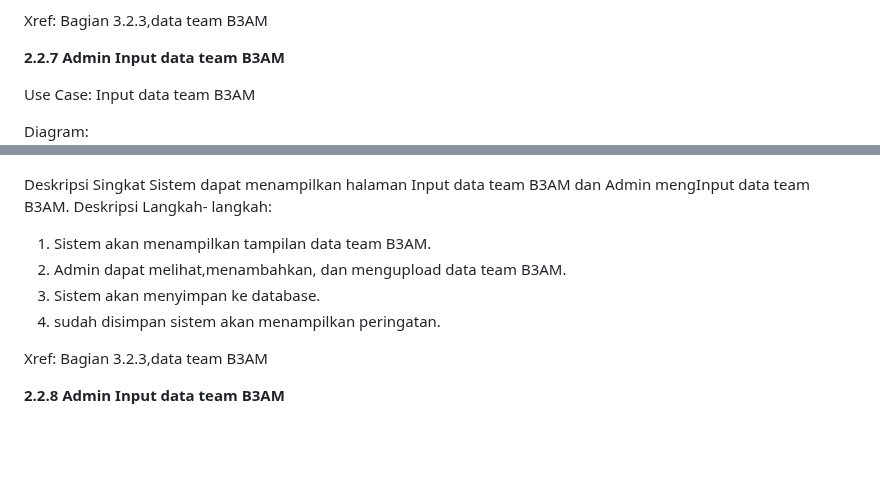
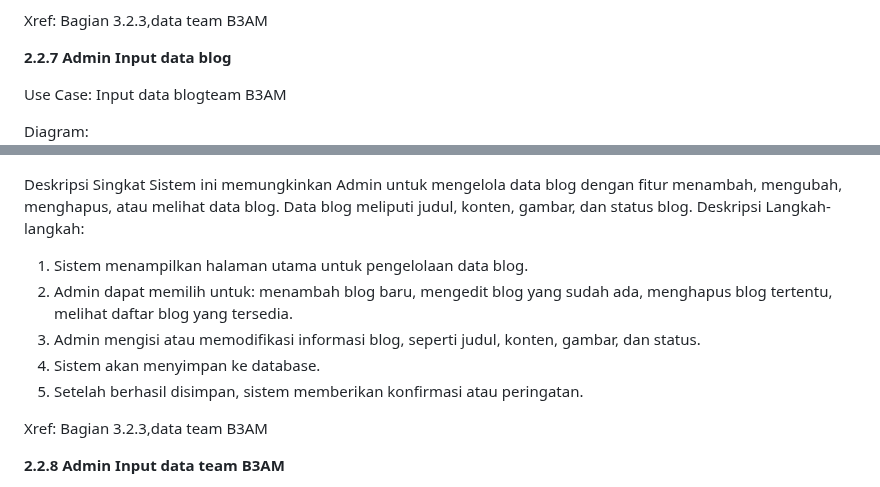
Before and after one commit to azzamfarrasruslani/Project-UMKM, a Markdown page: README.md, 2 parts joined by grey strips. Drawn GitHub-style; blank space fills up the shorter version.

Commit message:
Update README.md
Mengubah tentang admin

```diff
--- a/README.md
+++ b/README.md
@@ -244,20 +244,21 @@ Deskripsi Langkah- langkah:
 
 Xref: Bagian 3.2.3,data team B3AM
 
-**2.2.7 Admin Input data team B3AM**
+**2.2.7 Admin Input data blog**
 
-Use Case: Input data team B3AM
+Use Case: Input data blogteam B3AM
 
 Diagram:![alt text](Images/Ablog.png?raw=true)
 
 
 Deskripsi Singkat
-Sistem dapat menampilkan halaman Input data team B3AM dan Admin mengInput data team B3AM.
+Sistem ini memungkinkan Admin untuk mengelola data blog dengan fitur menambah, mengubah, menghapus, atau melihat data blog. Data blog meliputi judul, konten, gambar, dan status blog.
 Deskripsi Langkah- langkah:
-1. Sistem akan menampilkan tampilan data team B3AM.
-2. Admin dapat melihat,menambahkan, dan mengupload data team B3AM.
-3. Sistem akan menyimpan ke database.
-4. sudah disimpan sistem akan menampilkan peringatan.
+1. Sistem menampilkan halaman utama untuk pengelolaan data blog.
+2. Admin dapat memilih untuk: menambah blog baru, mengedit blog yang sudah ada, menghapus blog tertentu, melihat daftar blog yang tersedia.
+3. Admin mengisi atau memodifikasi informasi blog, seperti judul, konten, gambar, dan status.
+4. Sistem akan menyimpan ke database.
+5. Setelah berhasil disimpan, sistem memberikan konfirmasi atau peringatan.
 
 Xref: Bagian 3.2.3,data team B3AM
 
```
